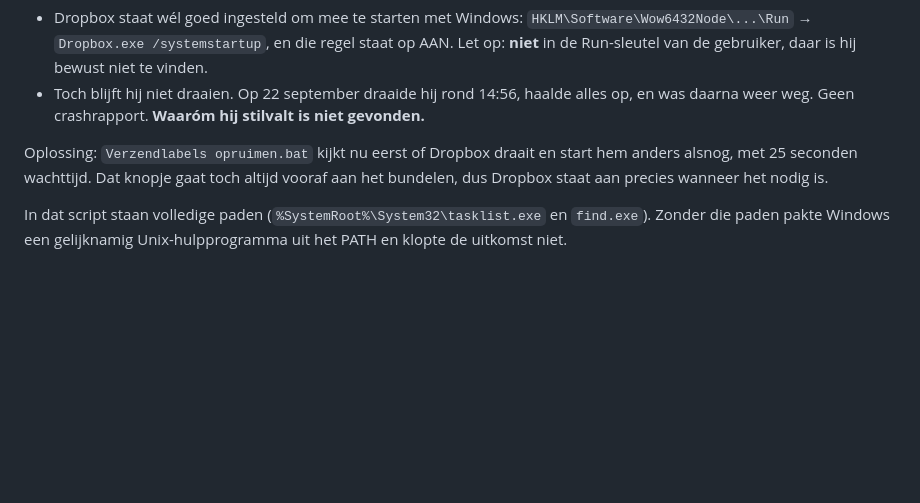
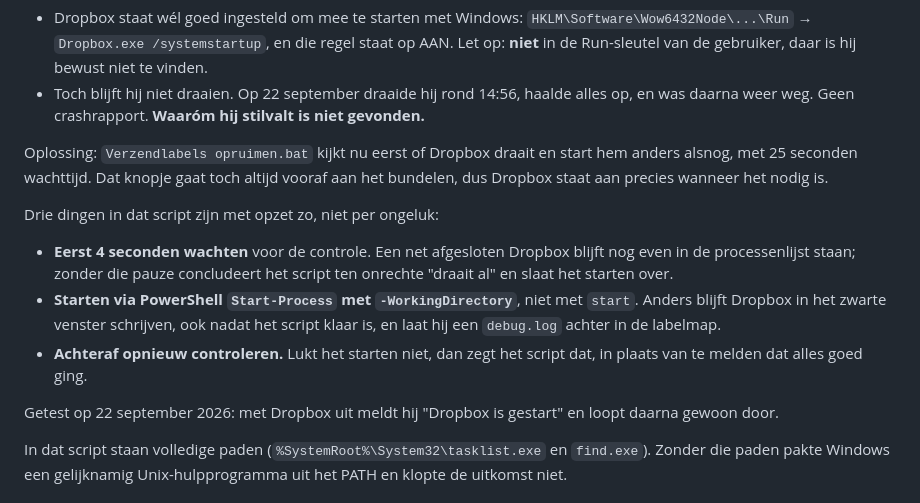
Before and after one commit to peterhoman/labelbundel, a Markdown page: HANDOVER.md, the part around the change. Rendered like a GitHub page; blank space fills up the shorter version.

Commit message:
Overdracht: keuzes in het opstartscript vastgelegd

```diff
--- a/HANDOVER.md
+++ b/HANDOVER.md
@@ -92,6 +92,20 @@ Oplossing: `Verzendlabels opruimen.bat` kijkt nu eerst of Dropbox draait en
 start hem anders alsnog, met 25 seconden wachttijd. Dat knopje gaat toch altijd
 vooraf aan het bundelen, dus Dropbox staat aan precies wanneer het nodig is.
 
+Drie dingen in dat script zijn met opzet zo, niet per ongeluk:
+
+- **Eerst 4 seconden wachten** voor de controle. Een net afgesloten Dropbox
+  blijft nog even in de processenlijst staan; zonder die pauze concludeert het
+  script ten onrechte "draait al" en slaat het starten over.
+- **Starten via PowerShell `Start-Process` met `-WorkingDirectory`**, niet met
+  `start`. Anders blijft Dropbox in het zwarte venster schrijven, ook nadat het
+  script klaar is, en laat hij een `debug.log` achter in de labelmap.
+- **Achteraf opnieuw controleren.** Lukt het starten niet, dan zegt het script
+  dat, in plaats van te melden dat alles goed ging.
+
+Getest op 22 september 2026: met Dropbox uit meldt hij "Dropbox is gestart" en
+loopt daarna gewoon door.
+
 In dat script staan volledige paden (`%SystemRoot%\System32\tasklist.exe` en
 `find.exe`). Zonder die paden pakte Windows een gelijknamig Unix-hulpprogramma
 uit het PATH en klopte de uitkomst niet.
```
